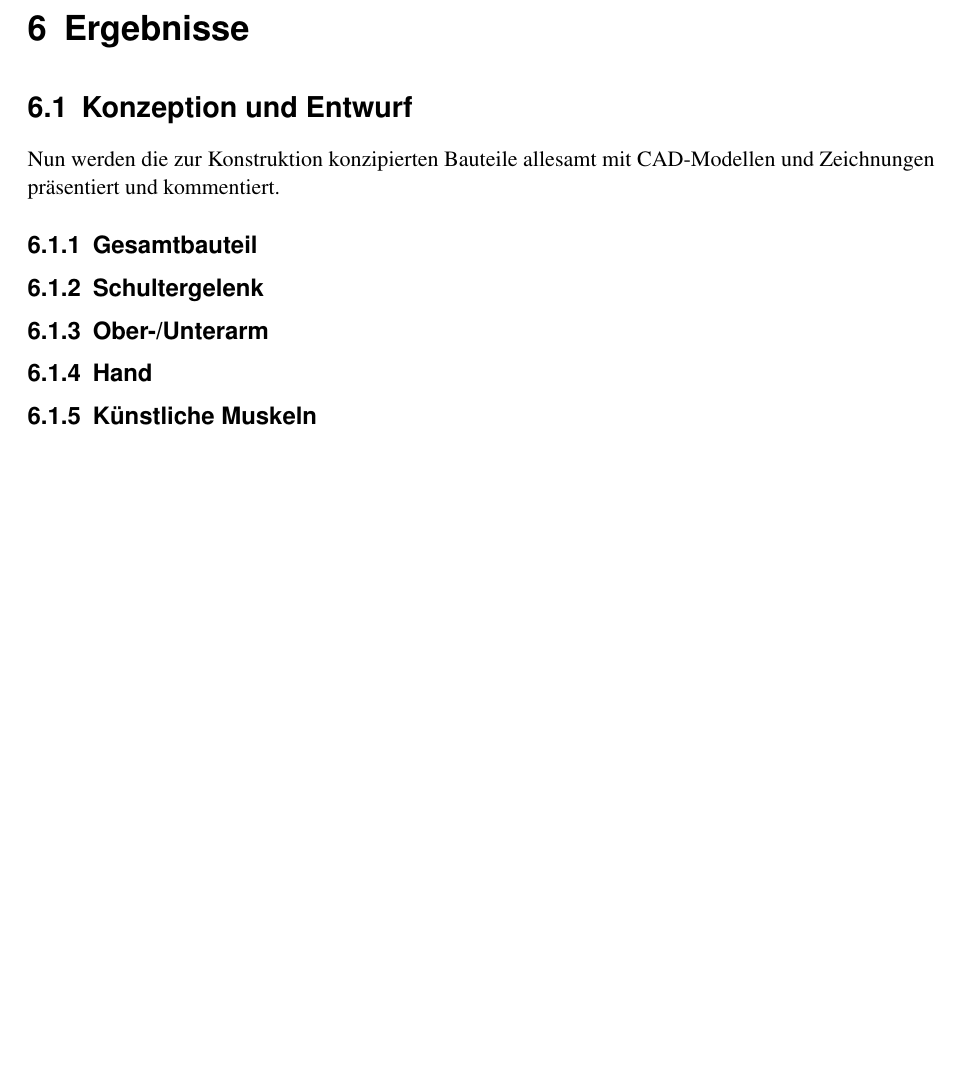
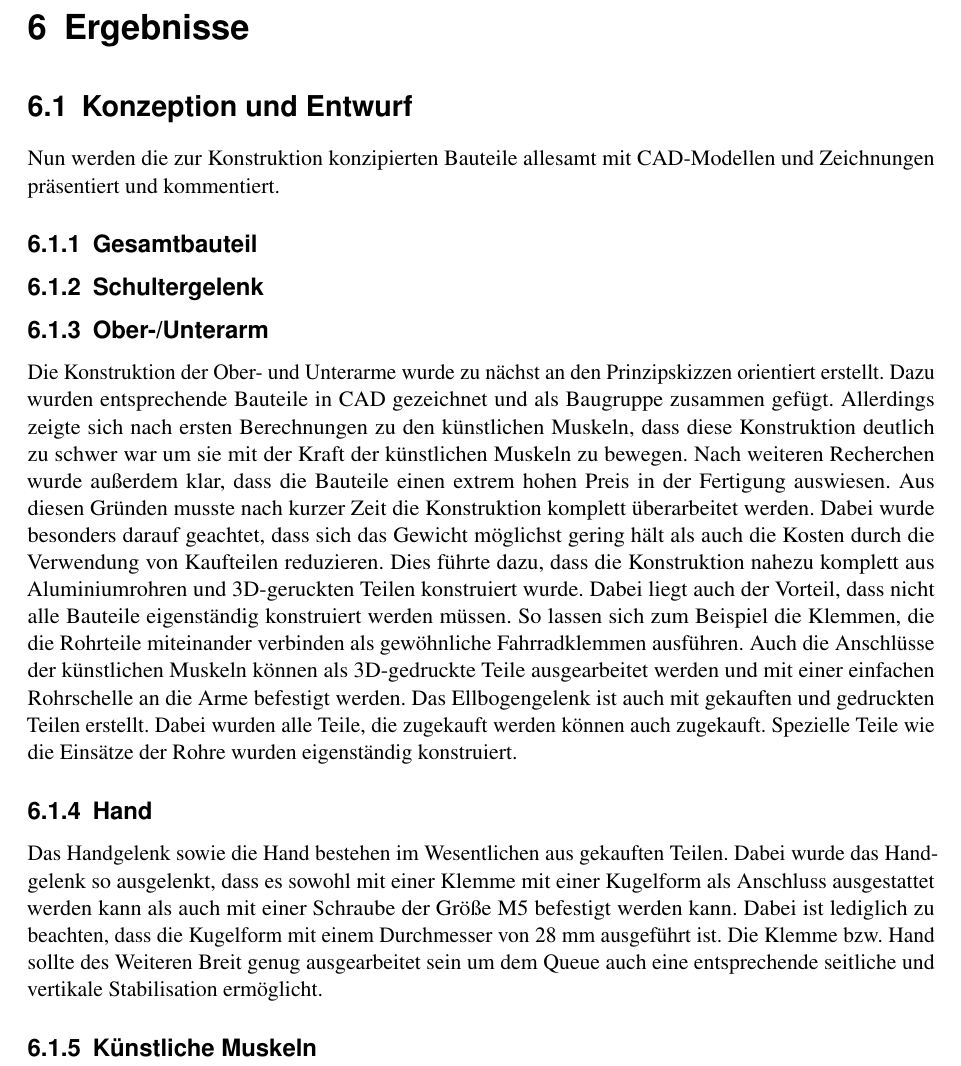
Before and after one commit to daicksta/FancyUseCase-Bot, a LaTeX thesis (__MAIN_FILE.tex, which reads chapters/6_Ergebnisse.tex): part of page 20 of 59, cut so that both start at the same text, the shorter picture padded with empty space. Compiled offline with pdfLaTeX; a LaTeX package or settings file that is missing is left out.

Commit message:
first text in Chap 6

```diff
--- a/chapters/6_Ergebnisse.tex
+++ b/chapters/6_Ergebnisse.tex
@@ -5,5 +5,7 @@
 		\subsection{Gesamtbauteil}
 		\subsection{Schultergelenk}
 		\subsection{Ober-/Unterarm}
+		Die Konstruktion der Ober- und Unterarme wurde zu nächst an den Prinzipskizzen orientiert erstellt. Dazu wurden entsprechende Bauteile in CAD gezeichnet und als Baugruppe zusammen gefügt. Allerdings zeigte sich nach ersten Berechnungen zu den künstlichen Muskeln, dass diese Konstruktion deutlich zu schwer war um sie mit der Kraft der künstlichen Muskeln zu bewegen. Nach weiteren Recherchen wurde außerdem klar, dass die Bauteile einen extrem hohen Preis in der Fertigung auswiesen. Aus diesen Gründen musste nach kurzer Zeit die Konstruktion komplett überarbeitet werden. Dabei wurde besonders darauf geachtet, dass sich das Gewicht möglichst gering hält als auch die Kosten durch die Verwendung von Kaufteilen reduzieren. Dies führte dazu, dass die Konstruktion nahezu komplett aus Aluminiumrohren und 3D-geruckten Teilen konstruiert wurde. Dabei liegt auch der Vorteil, dass nicht alle Bauteile eigenständig konstruiert werden müssen. So lassen sich zum Beispiel die Klemmen, die die Rohrteile miteinander verbinden als gewöhnliche Fahrradklemmen ausführen. Auch die Anschlüsse der künstlichen Muskeln können als 3D-gedruckte Teile ausgearbeitet werden und mit einer einfachen Rohrschelle an die Arme befestigt werden. Das Ellbogengelenk ist auch mit gekauften und gedruckten Teilen erstellt. Dabei wurden alle Teile, die zugekauft werden können auch zugekauft. Spezielle Teile wie die Einsätze der Rohre wurden eigenständig konstruiert.
 		\subsection{Hand}
+		Das Handgelenk sowie die Hand bestehen im Wesentlichen aus gekauften Teilen. Dabei wurde das Handgelenk so ausgelenkt, dass es sowohl mit einer Klemme mit einer Kugelform als Anschluss ausgestattet werden kann als auch mit einer Schraube der Größe M5 befestigt werden kann. Dabei ist lediglich zu beachten, dass die Kugelform mit einem Durchmesser von 28 mm ausgeführt ist. Die Klemme bzw. Hand sollte des Weiteren Breit genug ausgearbeitet sein um dem Queue auch eine entsprechende seitliche und vertikale Stabilisation ermöglicht.
 		\subsection{Künstliche Muskeln}
```
